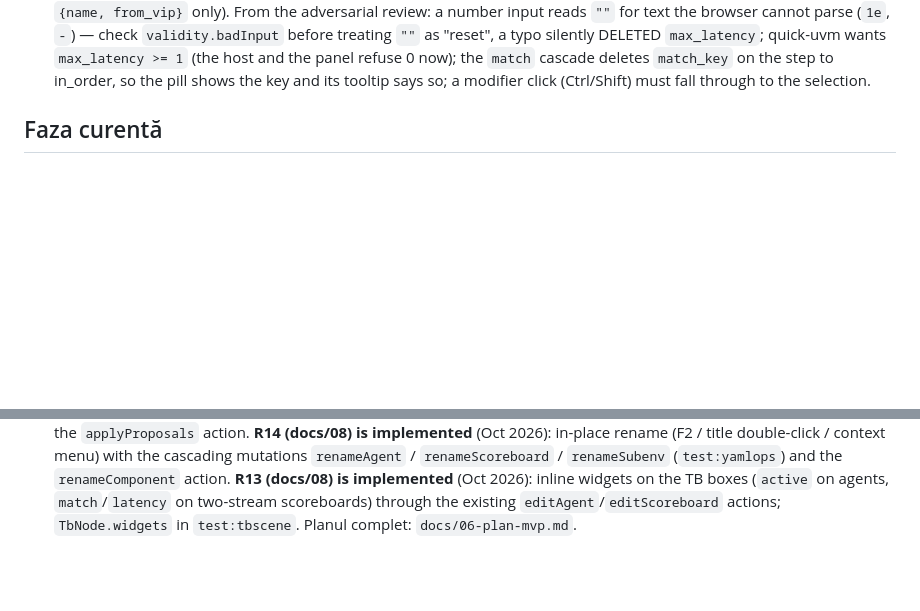
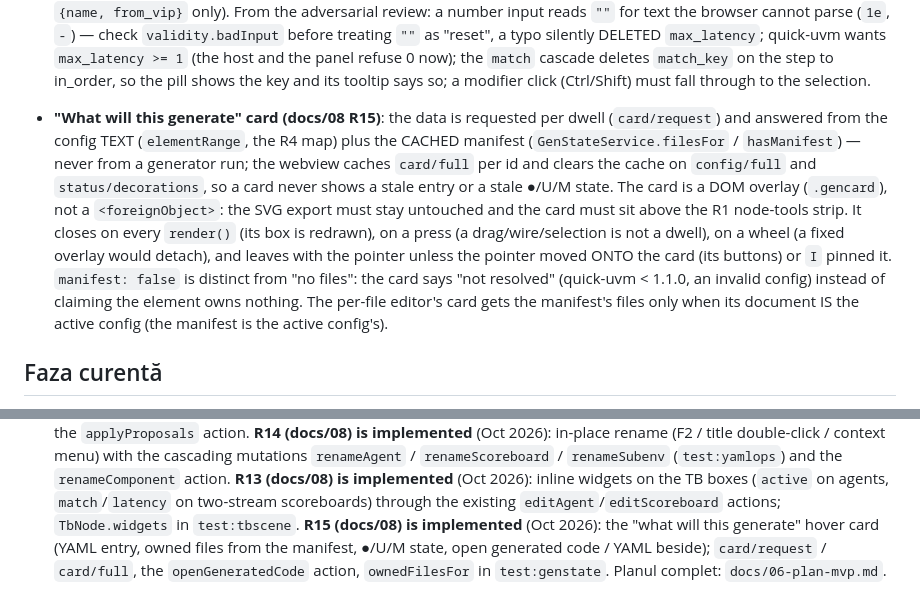
Before and after one commit to arcadie-cracan/QuickUVM-Architect, a Markdown page: CLAUDE.md, 2 parts joined by grey strips. Rendered like a GitHub page; blank space fills up the shorter version.

```diff
--- a/CLAUDE.md
+++ b/CLAUDE.md
@@ -575,6 +575,22 @@ coliziunea de nume.
   host and the panel refuse 0 now); the `match` cascade deletes `match_key`
   on the step to in_order, so the pill shows the key and its tooltip says so;
   a modifier click (Ctrl/Shift) must fall through to the selection.
+- **"What will this generate" card (docs/08 R15)**: the data is requested per
+  dwell (`card/request`) and answered from the config TEXT (`elementRange`,
+  the R4 map) plus the CACHED manifest (`GenStateService.filesFor` /
+  `hasManifest`) — never from a generator run; the webview caches `card/full`
+  per id and clears the cache on `config/full` and `status/decorations`, so a
+  card never shows a stale entry or a stale ●/U/M state. The card is a DOM
+  overlay (`.gencard`), not a `<foreignObject>`: the SVG export must stay
+  untouched and the card must sit above the R1 node-tools strip. It closes on
+  every `render()` (its box is redrawn), on a press (a drag/wire/selection is
+  not a dwell), on a wheel (a fixed overlay would detach), and leaves with the
+  pointer unless the pointer moved ONTO the card (its buttons) or `I` pinned
+  it. `manifest: false` is distinct from "no files": the card says "not
+  resolved" (quick-uvm < 1.1.0, an invalid config) instead of claiming the
+  element owns nothing. The per-file editor's card gets the manifest's files
+  only when its document IS the active config (the manifest is the active
+  config's).
 
 ## Faza curentă
 
@@ -860,4 +876,8 @@ action.
 (`active` on agents, `match`/`latency` on two-stream scoreboards) through the
 existing `editAgent`/`editScoreboard` actions; `TbNode.widgets` in
 `test:tbscene`.
+**R15 (docs/08) is implemented** (Oct 2026): the "what will this generate"
+hover card (YAML entry, owned files from the manifest, ●/U/M state, open
+generated code / YAML beside); `card/request` / `card/full`, the
+`openGeneratedCode` action, `ownedFilesFor` in `test:genstate`.
 Planul complet: `docs/06-plan-mvp.md`.
```
Also changed, not shown: docs/05-ui-si-protocol.md (+17 -1 lines), docs/08-ux-inspiration.md (+2 -0 lines).
